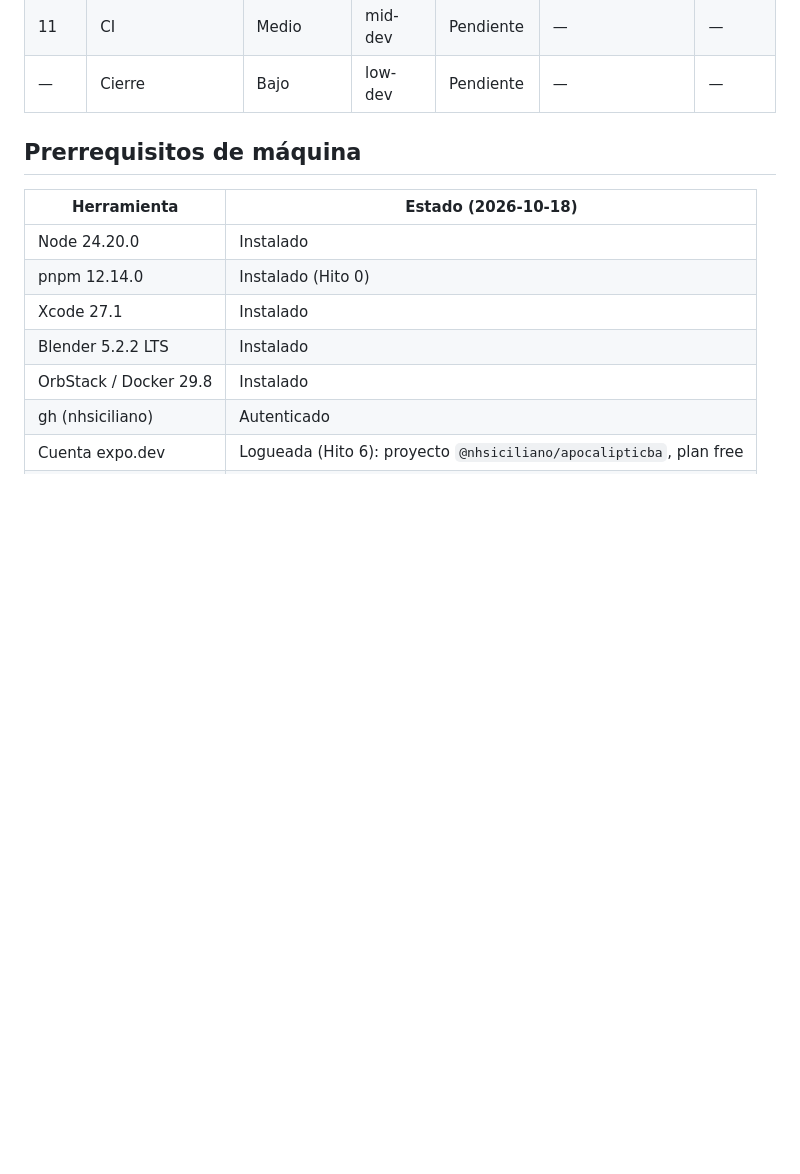
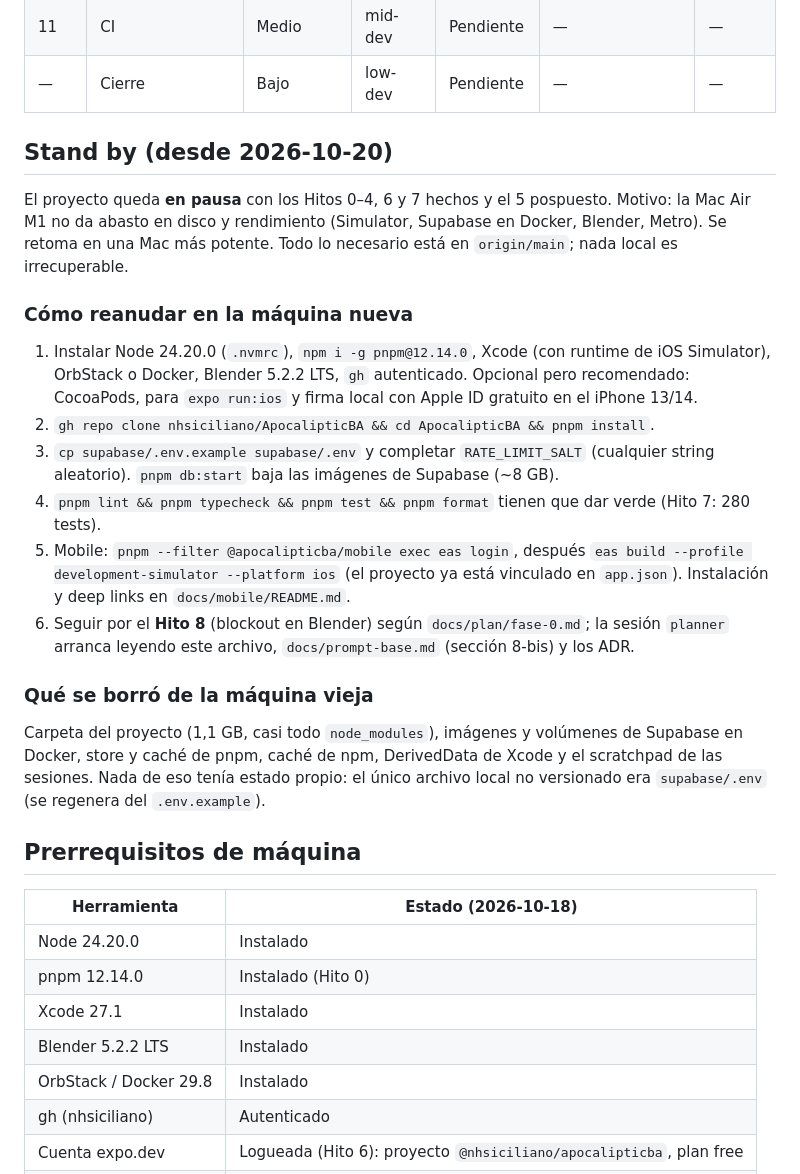
Before and after one commit to nhsiciliano/ApocalipticBA, a Markdown page: docs/plan/estado.md, the part around the change. Drawn GitHub-style; blank space fills up the shorter version.

Commit message:
docs: put the project on stand by and document how to resume
Co-Authored-By: Claude Fable 5.1 <noreply@anthropic.com>

```diff
--- a/docs/plan/estado.md
+++ b/docs/plan/estado.md
@@ -17,6 +17,23 @@ Actualizado por la sesión `planner` al cerrar cada hito. Fuente de verdad del a
 | 10   | Genex                | Medio      | mid-dev  | Pendiente | —                                                                        | —          |
 | 11   | CI                   | Medio      | mid-dev  | Pendiente | —                                                                        | —          |
 | —    | Cierre               | Bajo       | low-dev  | Pendiente | —                                                                        | —          |
+
+## Stand by (desde 2026-10-20)
+
+El proyecto queda **en pausa** con los Hitos 0–4, 6 y 7 hechos y el 5 pospuesto. Motivo: la Mac Air M1 no da abasto en disco y rendimiento (Simulator, Supabase en Docker, Blender, Metro). Se retoma en una Mac más potente. Todo lo necesario está en `origin/main`; nada local es irrecuperable.
+
+### Cómo reanudar en la máquina nueva
+
+1. Instalar Node 24.20.0 (`.nvmrc`), `npm i -g pnpm@12.14.0`, Xcode (con runtime de iOS Simulator), OrbStack o Docker, Blender 5.2.2 LTS, `gh` autenticado. Opcional pero recomendado: CocoaPods, para `expo run:ios` y firma local con Apple ID gratuito en el iPhone 13/14.
+2. `gh repo clone nhsiciliano/ApocalipticBA && cd ApocalipticBA && pnpm install`.
+3. `cp supabase/.env.example supabase/.env` y completar `RATE_LIMIT_SALT` (cualquier string aleatorio). `pnpm db:start` baja las imágenes de Supabase (~8 GB).
+4. `pnpm lint && pnpm typecheck && pnpm test && pnpm format` tienen que dar verde (Hito 7: 280 tests).
+5. Mobile: `pnpm --filter @apocalipticba/mobile exec eas login`, después `eas build --profile development-simulator --platform ios` (el proyecto ya está vinculado en `app.json`). Instalación y deep links en `docs/mobile/README.md`.
+6. Seguir por el **Hito 8** (blockout en Blender) según `docs/plan/fase-0.md`; la sesión `planner` arranca leyendo este archivo, `docs/prompt-base.md` (sección 8-bis) y los ADR.
+
+### Qué se borró de la máquina vieja
+
+Carpeta del proyecto (1,1 GB, casi todo `node_modules`), imágenes y volúmenes de Supabase en Docker, store y caché de pnpm, caché de npm, DerivedData de Xcode y el scratchpad de las sesiones. Nada de eso tenía estado propio: el único archivo local no versionado era `supabase/.env` (se regenera del `.env.example`).
 
 ## Prerrequisitos de máquina
 
```
